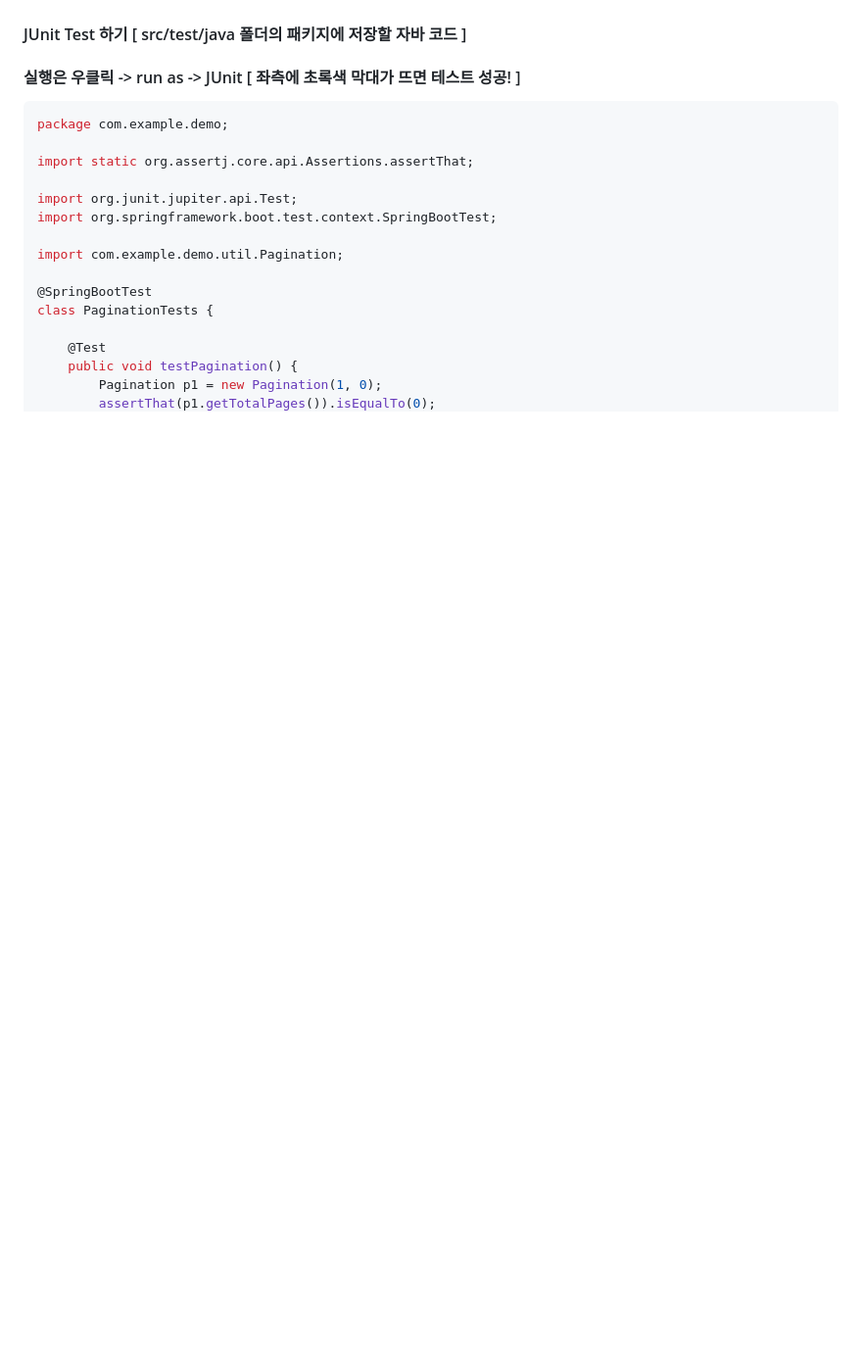
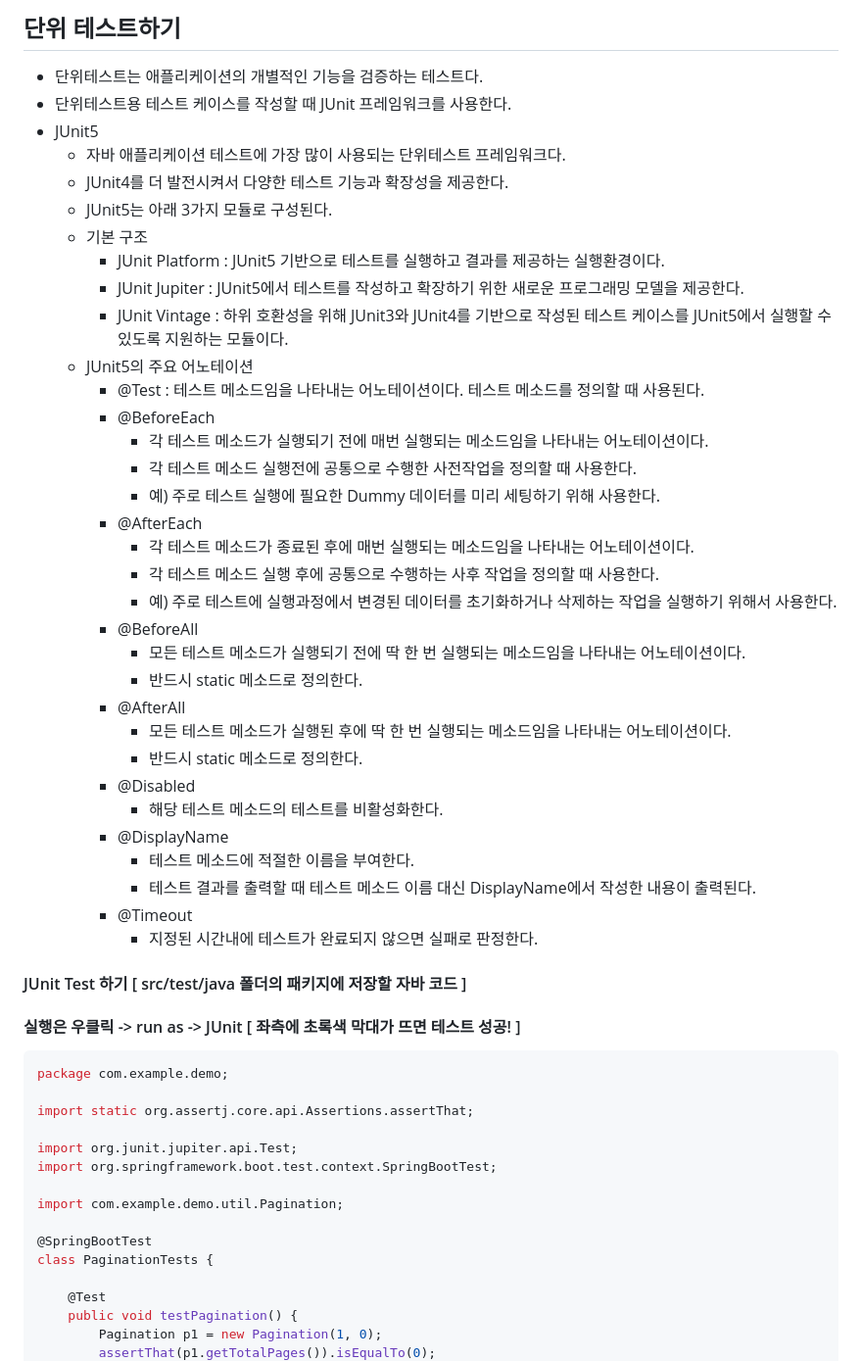
Before and after one commit to VivatubeH/Spring-Boot, a Markdown page: 스프링부트 실습ver2-4.md, the part around the change printed below. Shown: that part at 98% size. Rendered like a GitHub page; blank space fills up the shorter version.

````diff
--- a/스프링부트 실습ver2-4.md
+++ b/스프링부트 실습ver2-4.md
@@ -47,3 +91,38 @@
+## 단위 테스트하기
+ - 단위테스트는 애플리케이션의 개별적인 기능을 검증하는 테스트다.
+ - 단위테스트용 테스트 케이스를 작성할 때  JUnit 프레임워크를 사용한다.
+ - JUnit5
+   	* 자바 애플리케이션 테스트에 가장 많이 사용되는 단위테스트 프레임워크다.
+   	* JUnit4를 더 발전시켜서 다양한 테스트 기능과 확장성을 제공한다.
+   	* JUnit5는 아래 3가지 모듈로 구성된다.
+   	* 기본 구조
+   	  	+ JUnit Platform : JUnit5 기반으로 테스트를 실행하고 결과를 제공하는 실행환경이다.
+   	  	+ JUnit Jupiter : JUnit5에서 테스트를 작성하고 확장하기 위한 새로운 프로그래밍 모델을 제공한다.
+   	  	+ JUnit Vintage : 하위 호환성을 위해 JUnit3와 JUnit4를 기반으로 작성된 테스트 케이스를
+   	  	  JUnit5에서 실행할 수 있도록 지원하는 모듈이다.
+   	* JUnit5의 주요 어노테이션
+   	  - @Test : 테스트 메소드임을 나타내는 어노테이션이다. 테스트 메소드를 정의할 때 사용된다.
+   	  - @BeforeEach
+   	    + 각 테스트 메소드가 실행되기 전에 매번 실행되는 메소드임을 나타내는 어노테이션이다.
+   	    + 각 테스트 메소드 실행전에 공통으로 수행한 사전작업을 정의할 때 사용한다.
+   	    + 예) 주로 테스트 실행에 필요한 Dummy 데이터를 미리 세팅하기 위해 사용한다.
+   	  - @AfterEach
+   	    + 각 테스트 메소드가 종료된 후에 매번 실행되는 메소드임을 나타내는 어노테이션이다.
+   	    + 각 테스트 메소드 실행 후에 공통으로 수행하는 사후 작업을 정의할 때 사용한다.
+   	    + 예) 주로 테스트에 실행과정에서 변경된 데이터를 초기화하거나 삭제하는 작업을 실행하기 위해서 사용한다.
+   	  - @BeforeAll
+   	    + 모든 테스트 메소드가 실행되기 전에 딱 한 번 실행되는 메소드임을 나타내는 어노테이션이다.
+   	    + 반드시 static 메소드로 정의한다.
+   	  - @AfterAll
+   	    + 모든 테스트 메소드가 실행된 후에 딱 한 번 실행되는 메소드임을 나타내는 어노테이션이다.
+   	    + 반드시 static 메소드로 정의한다.
+   	  - @Disabled
+   	    + 해당 테스트 메소드의 테스트를 비활성화한다.
+   	  - @DisplayName
+	    + 테스트 메소드에 적절한 이름을 부여한다.
+   	    + 테스트 결과를 출력할 때 테스트 메소드 이름 대신 DisplayName에서 작성한 내용이 출력된다.
+   	  - @Timeout
+   	    + 지정된 시간내에 테스트가 완료되지 않으면 실패로 판정한다.
 #### JUnit Test 하기 [ src/test/java 폴더의 패키지에 저장할 자바 코드 ]
 #### 실행은 우클릭 -> run as -> JUnit [ 좌측에 초록색 막대가 뜨면 테스트 성공! ]
 ```java
````
Also changed, not shown: other parts of 스프링부트 실습ver2-4.md (+44 -0 lines).
